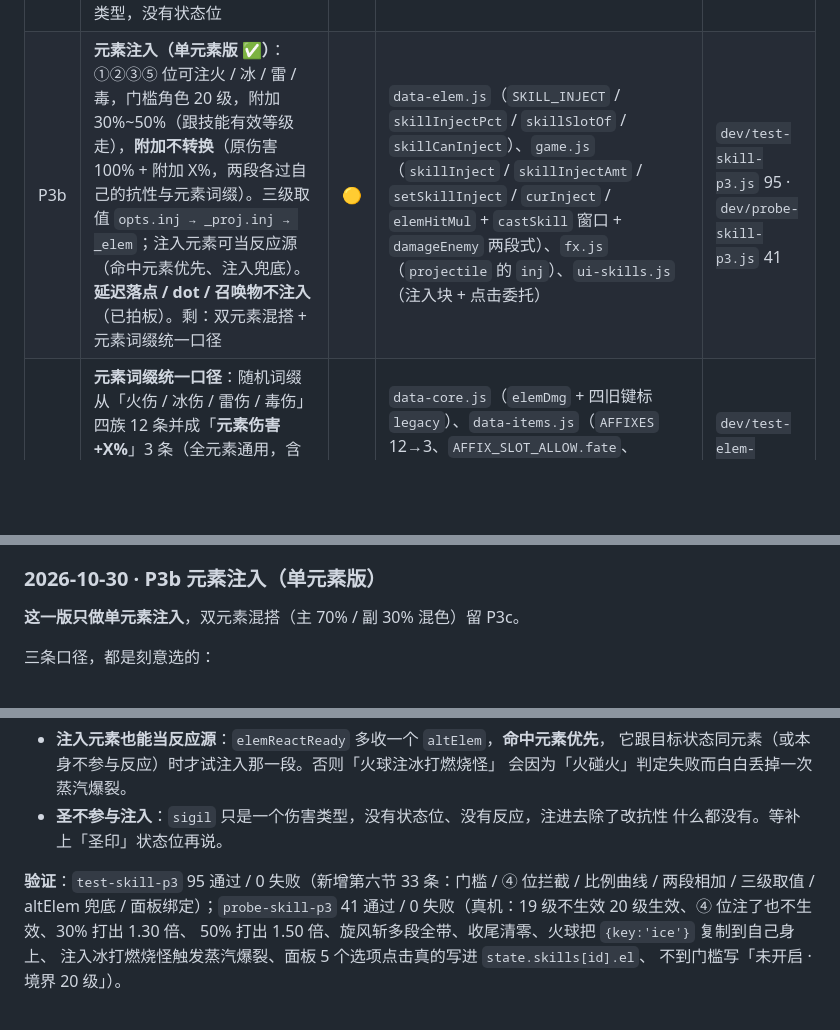
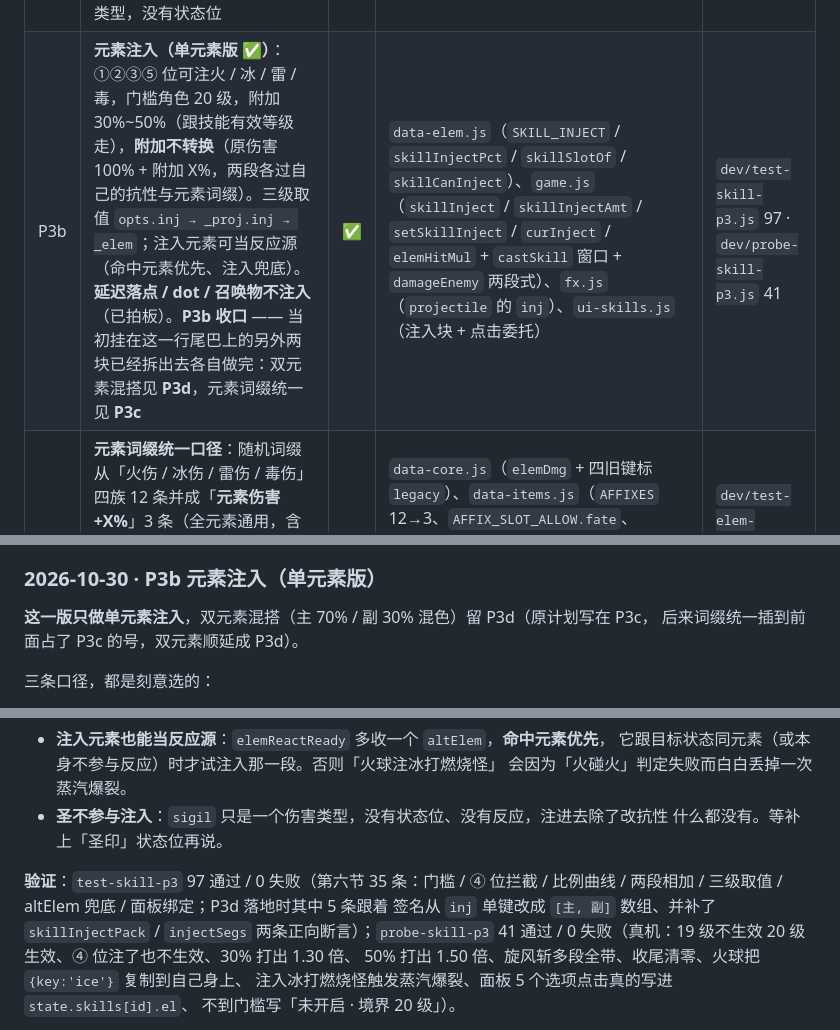
Before and after one commit to 718997675/jiuxiao-arpg, a Markdown page: docs/status/skill-refactor.md, 3 parts joined by grey strips. Drawn GitHub-style; blank space fills up the shorter version.

Commit message:
docs(skill): P3b 收口 —— 拆出去的两块已各自完成，清掉「剩：」尾巴
P3b 行还挂着 🟡 和「剩：双元素混搭 + 元素词缀统一口径」，那句是拆分之前写的。
实际上双元素已是 P3d ✅、词缀统一已是 P3c ✅，P3b 本身没有欠账。
顺带把详细记录里「双元素留 P3c」的笔误改成 P3d（词缀统一插队占了 P3c 的号），
验证列 95 → 97。

```diff
--- a/docs/status/skill-refactor.md
+++ b/docs/status/skill-refactor.md
@@ -41,7 +41,7 @@ P1 起才动 `SKILL_BAR_SLOTS` 与面板的三列树。
 | P2b | **数量 / 形态台阶接进 `castSkill`**。①数量：默认 Lv3 / Lv7 各 +1，接 `smod.count`（13 个技能消费），第 n 发 ×0.85^n 防三倍伤害；**发数节奏可按技能覆盖**（`SKILL_COUNT_TIER`，法师 ② 在 Lv5 / Lv7）。②进化：新建 `SKILL_TIER_EVO`（挂**技能 id** 不挂技能位），合并顺序 **台阶最前 → 精研 / 取向 / 变体覆盖同名键**（花点的选择必须盖过等级送的）。**15 个位 / 45 条全部接完**：刀客①旋风斩、法师①火球、道士①符箓、道士②毒雾、刀客②地裂、刀客③剑阵、刀客④血怒、道士④回春、法师③火墙、法师④护盾、道士③太极、法师②陨石（3 溅射 / 5 双陨 / 7 三连落）、道士⑤召灵兽（三只各召各的）、**刀客⑤兵形（刀式状态机 + 刃势 + 断岳斩）**、**法师⑤元素法相（净新增技能：法相窗口 + 换相 + 命中附加 + 收窗新星 + 免控）** —— 细则见下面「P2b 收口要点」。**✅ 15/15 个位、45/45 条：P2b 收口** | ✅ | `data-skills.js`（`SKILL_TIER_EVO` / `SKILL_COUNT_TIER` / `skillTierEvo` / `skillTierMods` / `skillTierBeh`）、`skill-beh.js`（`branchBeh` 台阶排最前 + `killProlong` / `lifesteal` / `ccImmune` / `healOnCast` / `tierDur` / `splash` / `stanceUnlock` / `edgeFinisher` / `edgeKeep` / `edgeUltimate`）、`game.js`（autoTarget / rageMul / firePatch / swordField / applyPlayerSlow / ccImmuneNow / behTierNova / shieldT+sdur / 符阵 dur+tierDur / meteor·blizzard·judgement·starfall 多发 / spawnTierField 落点领域 / **bladeXxx 兵形状态机**）、`ui.js`（说明页读数现算 + 动作条刀式角标）、`ui-skills.js` | `dev/test-skill-p2b.js` 878 · `dev/probe-skill-p2b.js` 282 |
 | P2c | **精通层 11~20**（不新增形态）：①有效等级 20 与分段曲线 P2a 已接；②**精进轨道**（11~20 十格 + 「精进 x/20」+ 渐进披露 + 15/20 里程碑）；③**Lv15 精通三选一**（烈 / 疾 / 省，走 mods，门槛看有效等级，存 `skills[id].m`）；④**Lv20 最终精通「归一」**（三条精通各 60% 同时生效，与 15 级所选**叠加**，走 `effSkillMods` 第六层）—— 已完成；⑤**光效随等级变亮**（`skillFxAmp` → `FX.setAmp`，只乘亮度 / 不透明度 / 粒子数，不乘半径）—— 已完成。**P2c 收口** | ✅ | `data-skills.js`（`SKILL_TIERS.mastery` / `SKILL_TIERS.capstone` / `skillMasteryOn` / `skillMasteryIdx` / `skillMasteryOpt` / `skillCapstoneOn` / `skillCapstoneBonus`）、`game.js`（`skillMastery` / `skillMasteryMods` / `setSkillMastery` / `skillCapstoneMods` / `effSkillMods` 第五·六层）、`ui-skills.js`（mstRow + 精通行 + 60% 角标）、`index.html`、**`fx.js`（`amp` / `setAmp` / `lit` + 7 个原语调亮）** | `dev/test-skill-p2c.js` 99 · `dev/probe-skill-p2c.js` 62 |
 | P3a | **元素反应表 6/10**：触发口径 = 「目标身上已有 A 元素状态 + 这一下带 B 元素」（不依赖注入）。蒸汽爆裂 / 等离子 / 焚毒 / 感电冻结 / 腐霜 / 腐蚀链，走 `damageEnemy` 一个口，三道闸门（silent / react / `_reacting`）+ 双层 ICD（0.5s 全局 · 2s 同目标）。**圣系 4 组未做** —— 引擎里 sigil 只是伤害类型，没有状态位 | ✅ | `data-elem.js`（新建：`ELEM_DEFS` / `ELEM_STATUS` / `ELEM_REACTIONS` / `elemReactionOn`）、`game.js`（`elemReactReady` / `tryElemReaction` / `applyElemReaction` / `chainReaction` / `knockEnemy`）、`ui.js`（说明页「元素反应」行）、`index.html`（加载 data-elem.js） | `dev/test-skill-p3.js` 62 · `dev/probe-skill-p3.js` 26 |
-| P3b | **元素注入（单元素版 ✅）**：①②③⑤ 位可注火 / 冰 / 雷 / 毒，门槛角色 20 级，附加 30%~50%（跟技能有效等级走），**附加不转换**（原伤害 100% + 附加 X%，两段各过自己的抗性与元素词缀）。三级取值 `opts.inj → _proj.inj → _elem`；注入元素可当反应源（命中元素优先、注入兜底）。**延迟落点 / dot / 召唤物不注入**（已拍板）。剩：双元素混搭 + 元素词缀统一口径 | 🟡 | `data-elem.js`（`SKILL_INJECT` / `skillInjectPct` / `skillSlotOf` / `skillCanInject`）、`game.js`（`skillInject` / `skillInjectAmt` / `setSkillInject` / `curInject` / `elemHitMul` + `castSkill` 窗口 + `damageEnemy` 两段式）、`fx.js`（`projectile` 的 `inj`）、`ui-skills.js`（注入块 + 点击委托） | `dev/test-skill-p3.js` 95 · `dev/probe-skill-p3.js` 41 |
+| P3b | **元素注入（单元素版 ✅）**：①②③⑤ 位可注火 / 冰 / 雷 / 毒，门槛角色 20 级，附加 30%~50%（跟技能有效等级走），**附加不转换**（原伤害 100% + 附加 X%，两段各过自己的抗性与元素词缀）。三级取值 `opts.inj → _proj.inj → _elem`；注入元素可当反应源（命中元素优先、注入兜底）。**延迟落点 / dot / 召唤物不注入**（已拍板）。**P3b 收口** —— 当初挂在这一行尾巴上的另外两块已经拆出去各自做完：双元素混搭见 **P3d**，元素词缀统一见 **P3c** | ✅ | `data-elem.js`（`SKILL_INJECT` / `skillInjectPct` / `skillSlotOf` / `skillCanInject`）、`game.js`（`skillInject` / `skillInjectAmt` / `setSkillInject` / `curInject` / `elemHitMul` + `castSkill` 窗口 + `damageEnemy` 两段式）、`fx.js`（`projectile` 的 `inj`）、`ui-skills.js`（注入块 + 点击委托） | `dev/test-skill-p3.js` 97 · `dev/probe-skill-p3.js` 41 |
 | P3c | **元素词缀统一口径**：随机词缀从「火伤 / 冰伤 / 雷伤 / 毒伤」四族 12 条并成「**元素伤害 +X%**」3 条（全元素通用，含符法）；老档按 **1:1 相加折算**（火 20 + 冰 10 → 元素 30），只增不减。另留一条**元素专属**通道（被动 高压 / 毒经 / 符力、符文之语 雷引 / 炎心、命格固有），两层叠乘。道途面板补上元素增伤 6 行（以前这一族面板一行都没有） | ✅ | `data-core.js`（`elemDmg` + 四旧键标 `legacy`）、`data-items.js`（`AFFIXES` 12→3、`AFFIX_SLOT_ALLOW.fate`、**`foldElemAffixes` + `normalizeItem` 折算**）、`data-elem.js`（`ELEM_AFFIX` / `ELEM_AFFIX_EX` / `elemAffixMul`）、`game.js`（`damageEnemy` / `elemHitMul` 改走 `elemAffixMul`）、`ui.js`（道途面板 + 说明页两行）、`data-builds.js` / `data-trial.js` | `dev/test-elem-affix.js` 60 · `dev/probe-elem-affix.js` 22 |
 | P3d | **双元素混搭**：境界 **40 级**解锁第二元素，①②③⑤ 位可再注一种（不能与主元素相同，摘主元素时副元素一起走）。**总量不变**，按主 70% / 副 30% 拆成两段（50% → 35% + 15%），两段各过自己的抗性与元素增伤；与命中元素相同的段自动剔除。反应按「命中元素 → 主 → 副」顺序试。视觉：施法瞬间脚下喷一簇注入元素色火星（8 + 4 颗，主 70% / 副 30%），**技能本体光效不换色**（FX 是全局的，换色会连敌人技能和血一起染） | ✅ | `data-elem.js`（`SKILL_INJECT.subAt` / `split` / `skillInjectSplit`）、`game.js`（`skillInject2` / `skillInjectPack` / `injectSegs` / `setSkillInject2` + `elemReactReady` 收数组）、`fx.js`（`elemSpark`）、`ui-skills.js`（混搭一行 + `data-inj2` 委托）、`index.html`（`.sb-i2list`）、`ui.js`（说明页两行） | `dev/test-elem-dual.js` 40 · `dev/probe-elem-dual.js` 30 |
 | P4 | 三职业独立 ⑤ 号位：刀客兵形/刃势、法师法相、道士召唤 | ⬜ | `src/fx.js`、`src/charforge.js` | — |
@@ -1140,7 +1140,8 @@ mobile-layout ✓。
 
 ### 2026-10-30 · P3b 元素注入（单元素版）
 
-**这一版只做单元素注入**，双元素混搭（主 70% / 副 30% 混色）留 P3c。
+**这一版只做单元素注入**，双元素混搭（主 70% / 副 30% 混色）留 P3d（原计划写在 P3c，
+后来词缀统一插到前面占了 P3c 的号，双元素顺延成 P3d）。
 
 三条口径，都是刻意选的：
 
@@ -1178,8 +1179,9 @@ opts.inj  →  this._proj.inj  →  this._elem  →  null
 - **圣不参与注入**：`sigil` 只是一个伤害类型，没有状态位、没有反应，注进去除了改抗性
   什么都没有。等补上「圣印」状态位再说。
 
-**验证**：`test-skill-p3` 95 通过 / 0 失败（新增第六节 33 条：门槛 / ④ 位拦截 /
-比例曲线 / 两段相加 / 三级取值 / altElem 兜底 / 面板绑定）；`probe-skill-p3`
+**验证**：`test-skill-p3` 97 通过 / 0 失败（第六节 35 条：门槛 / ④ 位拦截 /
+比例曲线 / 两段相加 / 三级取值 / altElem 兜底 / 面板绑定；P3d 落地时其中 5 条跟着
+签名从 `inj` 单键改成 `[主, 副]` 数组、并补了 `skillInjectPack` / `injectSegs` 两条正向断言）；`probe-skill-p3`
 41 通过 / 0 失败（真机：19 级不生效 20 级生效、④ 位注了也不生效、30% 打出 1.30 倍、
 50% 打出 1.50 倍、旋风斩多段全带、收尾清零、火球把 `{key:'ice'}` 复制到自己身上、
 注入冰打燃烧怪触发蒸汽爆裂、面板 5 个选项点击真的写进 `state.skills[id].el`、
```
Also changed, not shown: AGENTS.md (+2 -0 lines).
